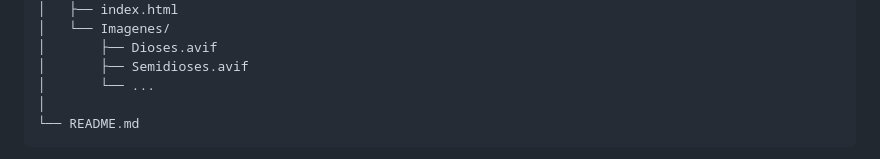
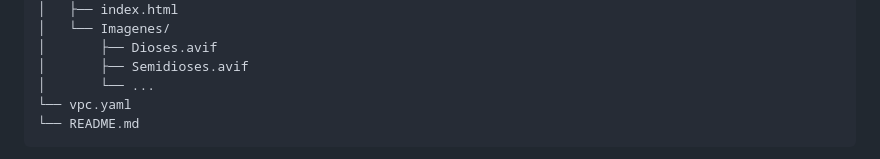
Before and after one commit to SebastiaGB/Web_con_docker, a Markdown page: README.md, the part around the change. Drawn GitHub-style.

````diff
--- a/README.md
+++ b/README.md
@@ -41,7 +41,7 @@ Proyecto/
 │       ├── Dioses.avif
 │       ├── Semidioses.avif
 │       └── ...
-│
+└── vpc.yaml
 └── README.md
 ```
 Para la implementación se utiliza una pila de AWS CloudFormation (proporcionada por el instructor), lo que permite desplegar la infraestructura como código siguiendo buenas prácticas. Esta plantilla crea la VPC, conformada por dos subredes privadas y dos públicas, además de los grupos de seguridad necesarios.
````
